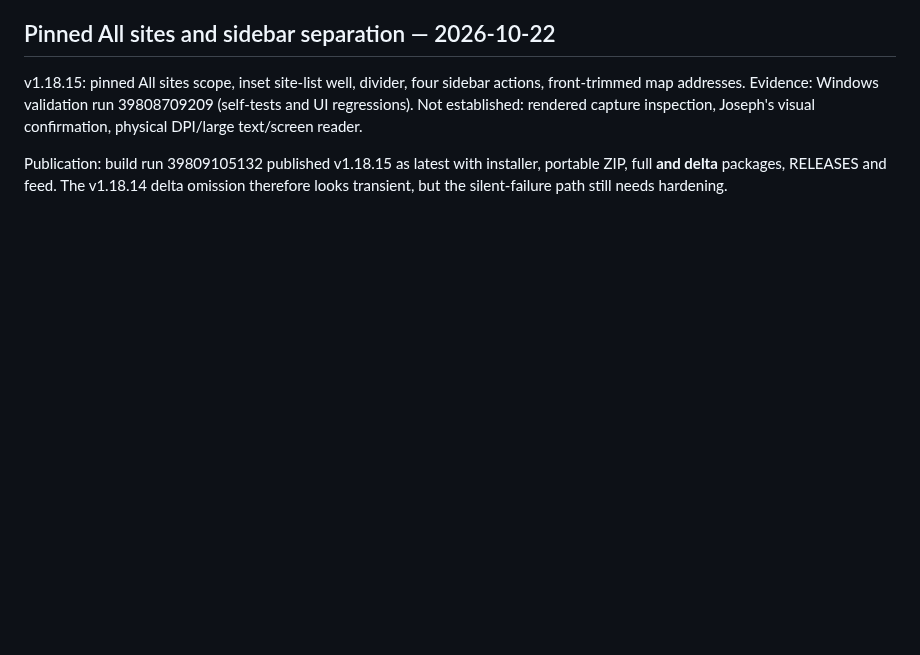
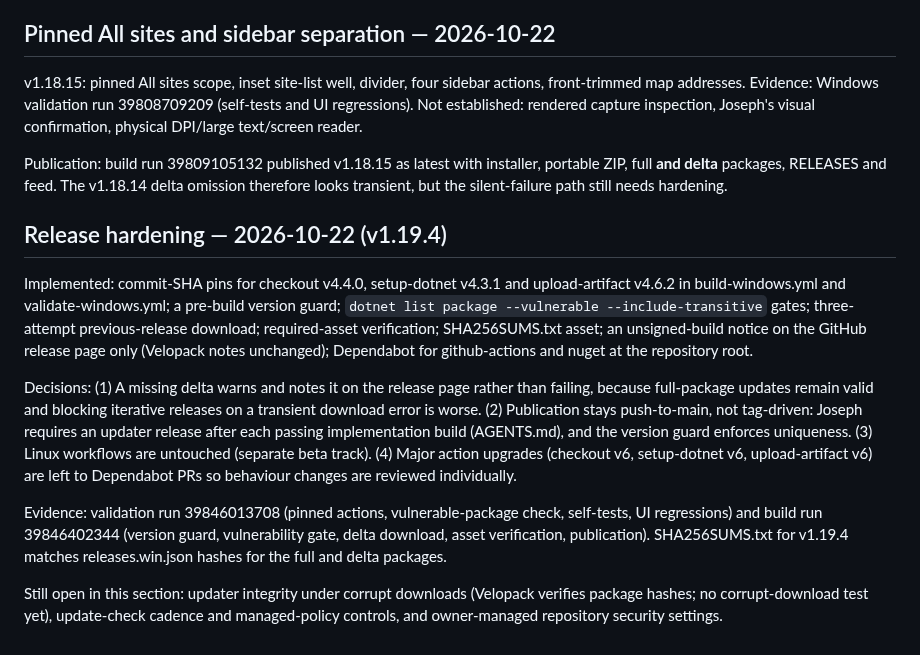
Before and after one commit to JPLuker/Ping-Watchdog, a Markdown page: RELEASE-AUDIT.md, the part around the change. Drawn GitHub-style; blank space fills up the shorter version.

Commit message:
Record v1.19.3 and v1.19.4 release hardening
Co-Authored-By: Claude Opus 5.5 <noreply@anthropic.com>
Claude-Session: https://claude.ai/code/session_01DPfQKfJxNBG2aXYqY9HXcG

```diff
--- a/RELEASE-AUDIT.md
+++ b/RELEASE-AUDIT.md
@@ -178,3 +178,14 @@ Publication: build run 39804394546 passed published startup/UI, independent reco
 v1.18.15: pinned All sites scope, inset site-list well, divider, four sidebar actions, front-trimmed map addresses. Evidence: Windows validation run 39808709209 (self-tests and UI regressions). Not established: rendered capture inspection, Joseph's visual confirmation, physical DPI/large text/screen reader.
 
 Publication: build run 39809105132 published v1.18.15 as latest with installer, portable ZIP, full **and delta** packages, RELEASES and feed. The v1.18.14 delta omission therefore looks transient, but the silent-failure path still needs hardening.
+
+
+## Release hardening — 2026-10-22 (v1.19.4)
+
+Implemented: commit-SHA pins for checkout v4.4.0, setup-dotnet v4.3.1 and upload-artifact v4.6.2 in build-windows.yml and validate-windows.yml; a pre-build version guard; `dotnet list package --vulnerable --include-transitive` gates; three-attempt previous-release download; required-asset verification; SHA256SUMS.txt asset; an unsigned-build notice on the GitHub release page only (Velopack notes unchanged); Dependabot for github-actions and nuget at the repository root.
+
+Decisions: (1) A missing delta warns and notes it on the release page rather than failing, because full-package updates remain valid and blocking iterative releases on a transient download error is worse. (2) Publication stays push-to-main, not tag-driven: Joseph requires an updater release after each passing implementation build (AGENTS.md), and the version guard enforces uniqueness. (3) Linux workflows are untouched (separate beta track). (4) Major action upgrades (checkout v6, setup-dotnet v6, upload-artifact v6) are left to Dependabot PRs so behaviour changes are reviewed individually.
+
+Evidence: validation run 39846013708 (pinned actions, vulnerable-package check, self-tests, UI regressions) and build run 39846402344 (version guard, vulnerability gate, delta download, asset verification, publication). SHA256SUMS.txt for v1.19.4 matches releases.win.json hashes for the full and delta packages.
+
+Still open in this section: updater integrity under corrupt downloads (Velopack verifies package hashes; no corrupt-download test yet), update-check cadence and managed-policy controls, and owner-managed repository security settings.
```
Also changed, not shown: ROADMAP.md (+7 -3 lines).
